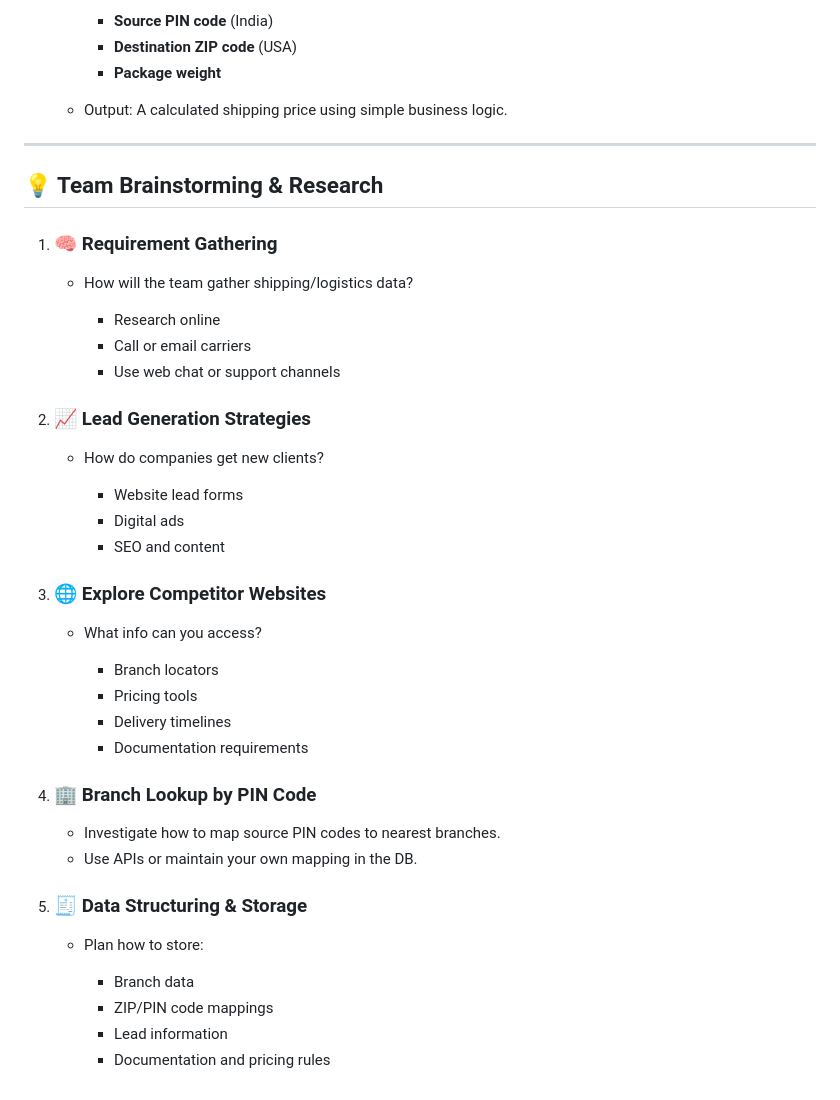
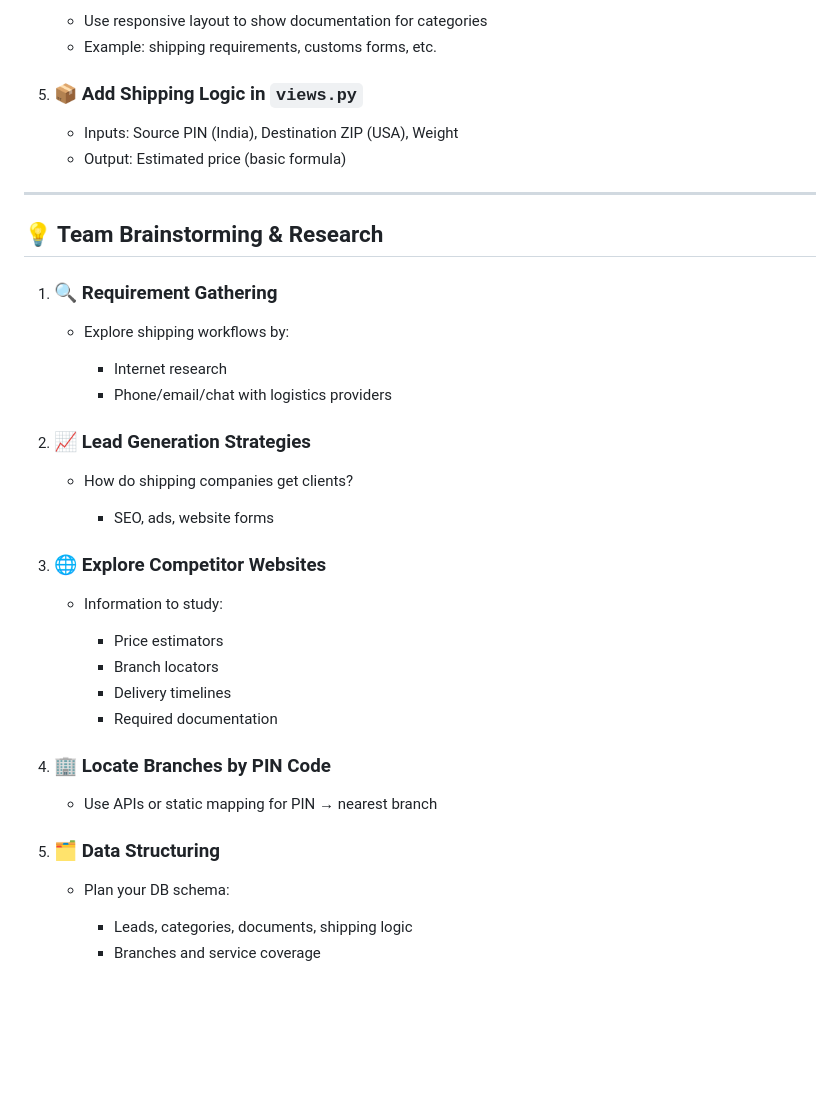
Before and after one commit to parcelmybox/pmb-portal, a Markdown page: team-setup.md, the part around the change printed below. Drawn GitHub-style; blank space fills up the shorter version.

```diff
--- a/team-setup.md
+++ b/team-setup.md
@@ -100,48 +97,45 @@ This guide helps you prepare your development environment and begin collaborativ
 
-     * **Source PIN code** (India)
-     * **Destination ZIP code** (USA)
-     * **Package weight**
-   * Output: A calculated shipping price using simple business logic.
+   * Use responsive layout to show documentation for categories
+   * Example: shipping requirements, customs forms, etc.
+
+5. ### 📦 Add Shipping Logic in `views.py`
+
+   * Inputs: Source PIN (India), Destination ZIP (USA), Weight
+   * Output: Estimated price (basic formula)
 
 ---
 
 ## 💡 Team Brainstorming & Research
 
-1. ### 🧠 Requirement Gathering
+1. ### 🔍 Requirement Gathering
 
-   * How will the team gather shipping/logistics data?
+   * Explore shipping workflows by:
 
-     * Research online
-     * Call or email carriers
-     * Use web chat or support channels
+     * Internet research
+     * Phone/email/chat with logistics providers
 
 2. ### 📈 Lead Generation Strategies
 
-   * How do companies get new clients?
+   * How do shipping companies get clients?
 
-     * Website lead forms
-     * Digital ads
-     * SEO and content
+     * SEO, ads, website forms
 
 3. ### 🌐 Explore Competitor Websites
 
-   * What info can you access?
+   * Information to study:
 
+     * Price estimators
      * Branch locators
-     * Pricing tools
      * Delivery timelines
-     * Documentation requirements
+     * Required documentation
 
-4. ### 🏢 Branch Lookup by PIN Code
+4. ### 🏢 Locate Branches by PIN Code
 
-   * Investigate how to map source PIN codes to nearest branches.
-   * Use APIs or maintain your own mapping in the DB.
+   * Use APIs or static mapping for PIN → nearest branch
 
-5. ### 🧾 Data Structuring & Storage
+5. ### 🗂️ Data Structuring
 
-   * Plan how to store:
+   * Plan your DB schema:
 
-     * Branch data
-     * ZIP/PIN code mappings
-     * Lead information
-     * Documentation and pricing rules
+     * Leads, categories, documents, shipping logic
+     * Branches and service coverage
```
Also changed, not shown: other parts of team-setup.md (+30 -33 lines).
